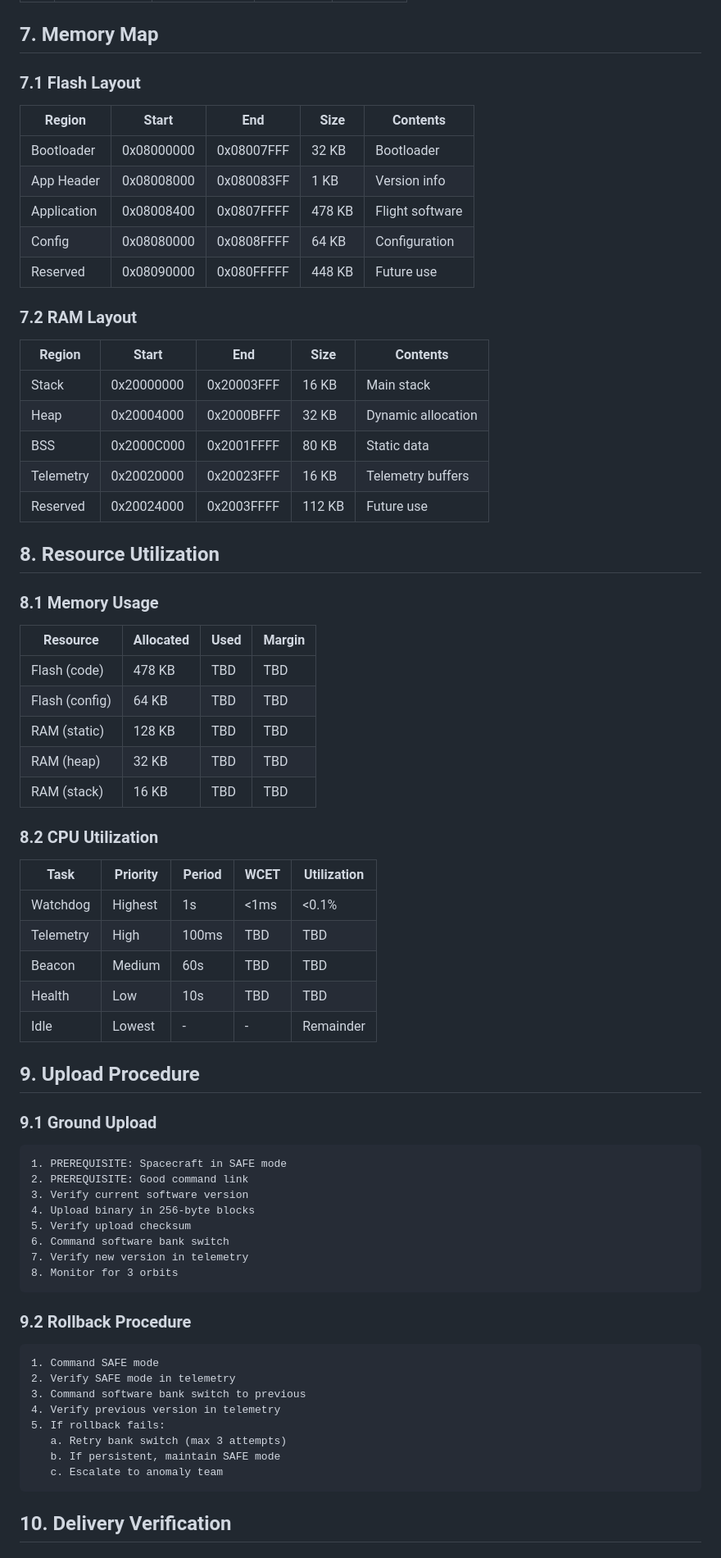
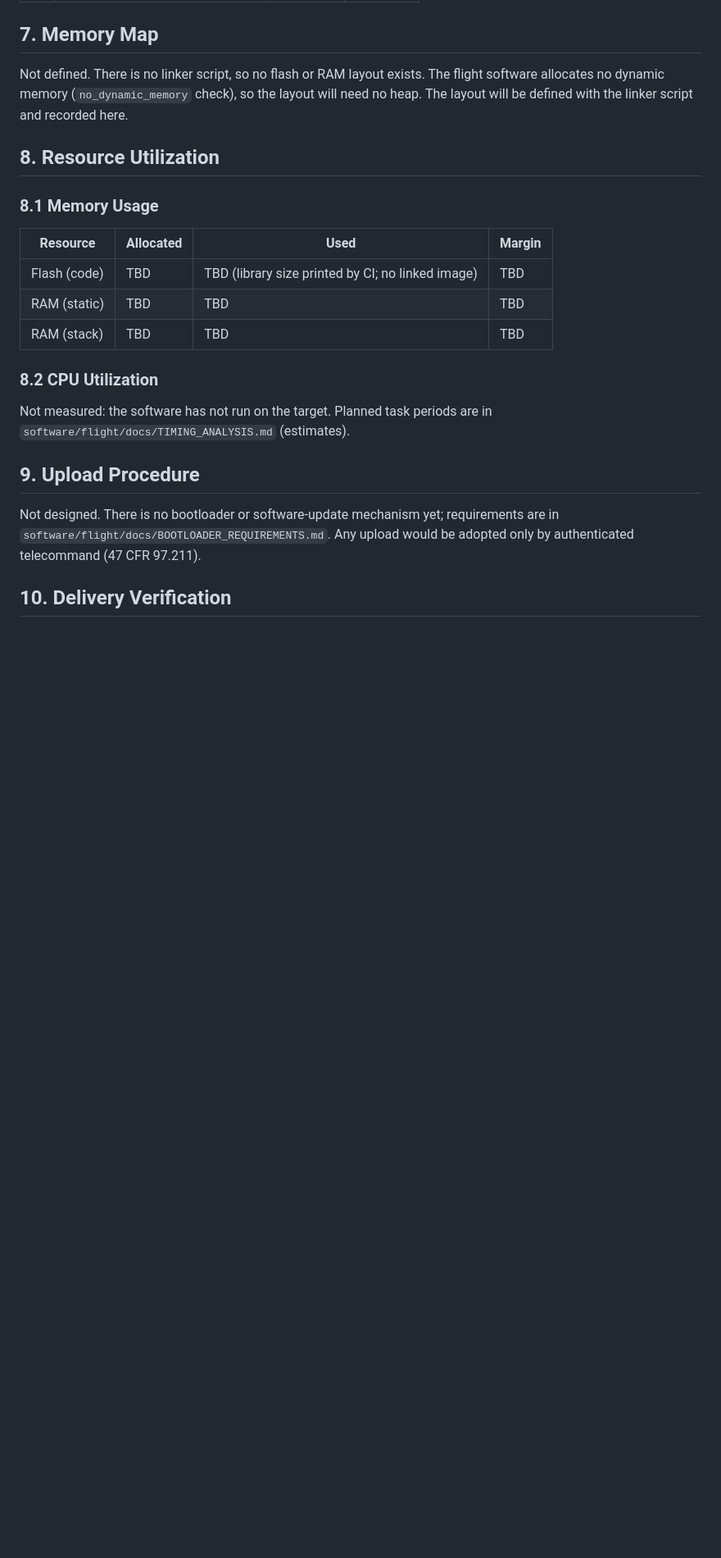
Before and after one commit to cheesejaguar/SMART-QSO, a Markdown page: docs/reviews/FLIGHT_SOFTWARE_DELIVERY.md, the part around one of its changes. Shown at 82% size. Drawn GitHub-style; blank space fills up the shorter version.

````diff
--- a/docs/reviews/FLIGHT_SOFTWARE_DELIVERY.md
+++ b/docs/reviews/FLIGHT_SOFTWARE_DELIVERY.md
@@ -176,25 +194,9 @@ diff build1.sha build2.sha  # Should show no difference
 
 ## 7. Memory Map
 
-### 7.1 Flash Layout
-
-| Region | Start | End | Size | Contents |
-|--------|-------|-----|------|----------|
-| Bootloader | 0x08000000 | 0x08007FFF | 32 KB | Bootloader |
-| App Header | 0x08008000 | 0x080083FF | 1 KB | Version info |
-| Application | 0x08008400 | 0x0807FFFF | 478 KB | Flight software |
-| Config | 0x08080000 | 0x0808FFFF | 64 KB | Configuration |
-| Reserved | 0x08090000 | 0x080FFFFF | 448 KB | Future use |
-
-### 7.2 RAM Layout
-
-| Region | Start | End | Size | Contents |
-|--------|-------|-----|------|----------|
-| Stack | 0x20000000 | 0x20003FFF | 16 KB | Main stack |
-| Heap | 0x20004000 | 0x2000BFFF | 32 KB | Dynamic allocation |
-| BSS | 0x2000C000 | 0x2001FFFF | 80 KB | Static data |
-| Telemetry | 0x20020000 | 0x20023FFF | 16 KB | Telemetry buffers |
-| Reserved | 0x20024000 | 0x2003FFFF | 112 KB | Future use |
+Not defined. There is no linker script, so no flash or RAM layout exists. The flight software allocates no dynamic
+memory (`no_dynamic_memory` check), so the layout will need no heap. The layout will be defined with the linker script
+and recorded here.
 
 ## 8. Resource Utilization
 
@@ -202,49 +204,20 @@ diff build1.sha build2.sha  # Should show no difference
 
 | Resource | Allocated | Used | Margin |
 |----------|-----------|------|--------|
-| Flash (code) | 478 KB | TBD | TBD |
-| Flash (config) | 64 KB | TBD | TBD |
-| RAM (static) | 128 KB | TBD | TBD |
-| RAM (heap) | 32 KB | TBD | TBD |
-| RAM (stack) | 16 KB | TBD | TBD |
+| Flash (code) | TBD | TBD (library size printed by CI; no linked image) | TBD |
+| RAM (static) | TBD | TBD | TBD |
+| RAM (stack) | TBD | TBD | TBD |
 
 ### 8.2 CPU Utilization
 
-| Task | Priority | Period | WCET | Utilization |
-|------|----------|--------|------|-------------|
-| Watchdog | Highest | 1s | <1ms | <0.1% |
-| Telemetry | High | 100ms | TBD | TBD |
-| Beacon | Medium | 60s | TBD | TBD |
-| Health | Low | 10s | TBD | TBD |
-| Idle | Lowest | - | - | Remainder |
+Not measured: the software has not run on the target. Planned task periods are in
+`software/flight/docs/TIMING_ANALYSIS.md` (estimates).
 
 ## 9. Upload Procedure
 
-### 9.1 Ground Upload
-
-```
-1. PREREQUISITE: Spacecraft in SAFE mode
-2. PREREQUISITE: Good command link
-3. Verify current software version
-4. Upload binary in 256-byte blocks
-5. Verify upload checksum
-6. Command software bank switch
-7. Verify new version in telemetry
-8. Monitor for 3 orbits
-```
-
-### 9.2 Rollback Procedure
-
-```
-1. Command SAFE mode
-2. Verify SAFE mode in telemetry
-3. Command software bank switch to previous
-4. Verify previous version in telemetry
-5. If rollback fails:
-   a. Retry bank switch (max 3 attempts)
-   b. If persistent, maintain SAFE mode
-   c. Escalate to anomaly team
-```
+Not designed. There is no bootloader or software-update mechanism yet; requirements are in
+`software/flight/docs/BOOTLOADER_REQUIREMENTS.md`. Any upload would be adopted only by authenticated telecommand
+(47 CFR 97.211).
 
 ## 10. Delivery Verification
 
````
Also changed, not shown: other parts of docs/reviews/FLIGHT_SOFTWARE_DELIVERY.md (+105 -86 lines).
